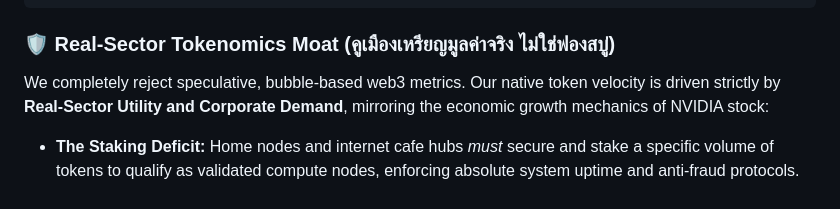
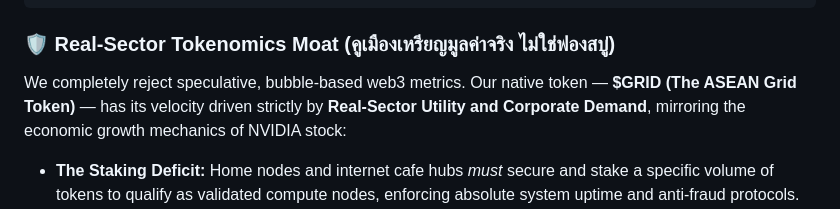
Before and after one commit to Chanan1363/Asean-compute-yield-optimizer, a Markdown page: README.md, the part around the change. Drawn GitHub-style.

Commit message:
Brand the native token: $GRID (The ASEAN Grid Token) — README + PDF v5 + infographic

```diff
--- a/README.md
+++ b/README.md
@@ -77,7 +77,7 @@ To safeguard our proprietary algorithmic routing and commercial edge from instit
 
 ### 🛡️ Real-Sector Tokenomics Moat (คูเมืองเหรียญมูลค่าจริง ไม่ใช่ฟองสบู่)
 
-We completely reject speculative, bubble-based web3 metrics. Our native token velocity is driven strictly by **Real-Sector Utility and Corporate Demand**, mirroring the economic growth mechanics of NVIDIA stock:
+We completely reject speculative, bubble-based web3 metrics. Our native token — **$GRID (The ASEAN Grid Token)** — has its velocity driven strictly by **Real-Sector Utility and Corporate Demand**, mirroring the economic growth mechanics of NVIDIA stock:
 
 - **The Staking Deficit:** Home nodes and internet cafe hubs *must* secure and stake a specific volume of tokens to qualify as validated compute nodes, enforcing absolute system uptime and anti-fraud protocols.
 - **The Buyback & Burn Flywheel:** A guaranteed **3% - 5% System Fee** harvested from global enterprise prepaid API usage is continuously deployed to auto-buyback tokens from the open market and permanently burn them, creating an aggregate asset appreciation curve backed by real data consumption.
```
Also changed, not shown: assets/market_size_token_product.png, 1 other file.
